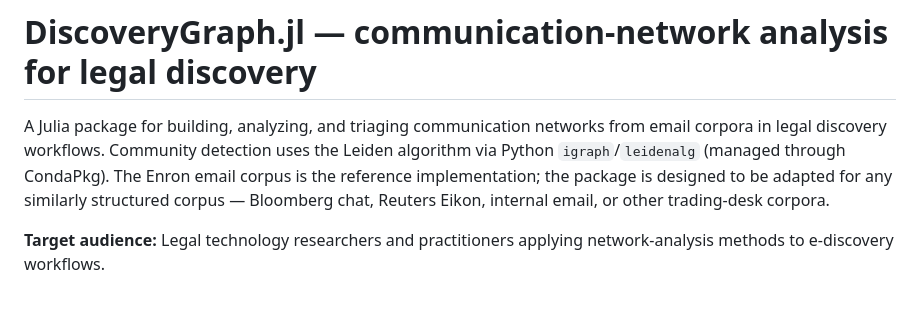
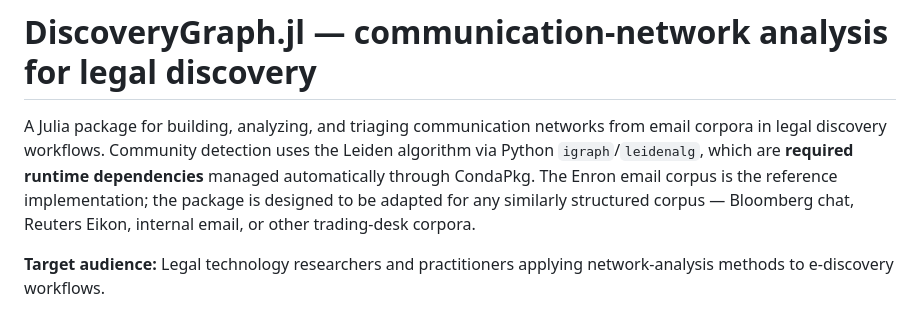
Before and after one commit to technocrat/DiscoveryGraph.jl, a Markdown page: README.md, the part around one of its changes. Drawn GitHub-style.

```diff
--- a/README.md
+++ b/README.md
@@ -2,7 +2,8 @@
 
 A Julia package for building, analyzing, and triaging communication networks
 from email corpora in legal discovery workflows. Community detection uses the
-Leiden algorithm via Python `igraph`/`leidenalg` (managed through CondaPkg).
+Leiden algorithm via Python `igraph`/`leidenalg`, which are **required runtime
+dependencies** managed automatically through CondaPkg.
 The Enron email corpus is the reference implementation; the package is designed
 to be adapted for any similarly structured corpus — Bloomberg chat, Reuters
 Eikon, internal email, or other trading-desk corpora.
```
Also changed, not shown: other parts of README.md (+17 -6 lines).
